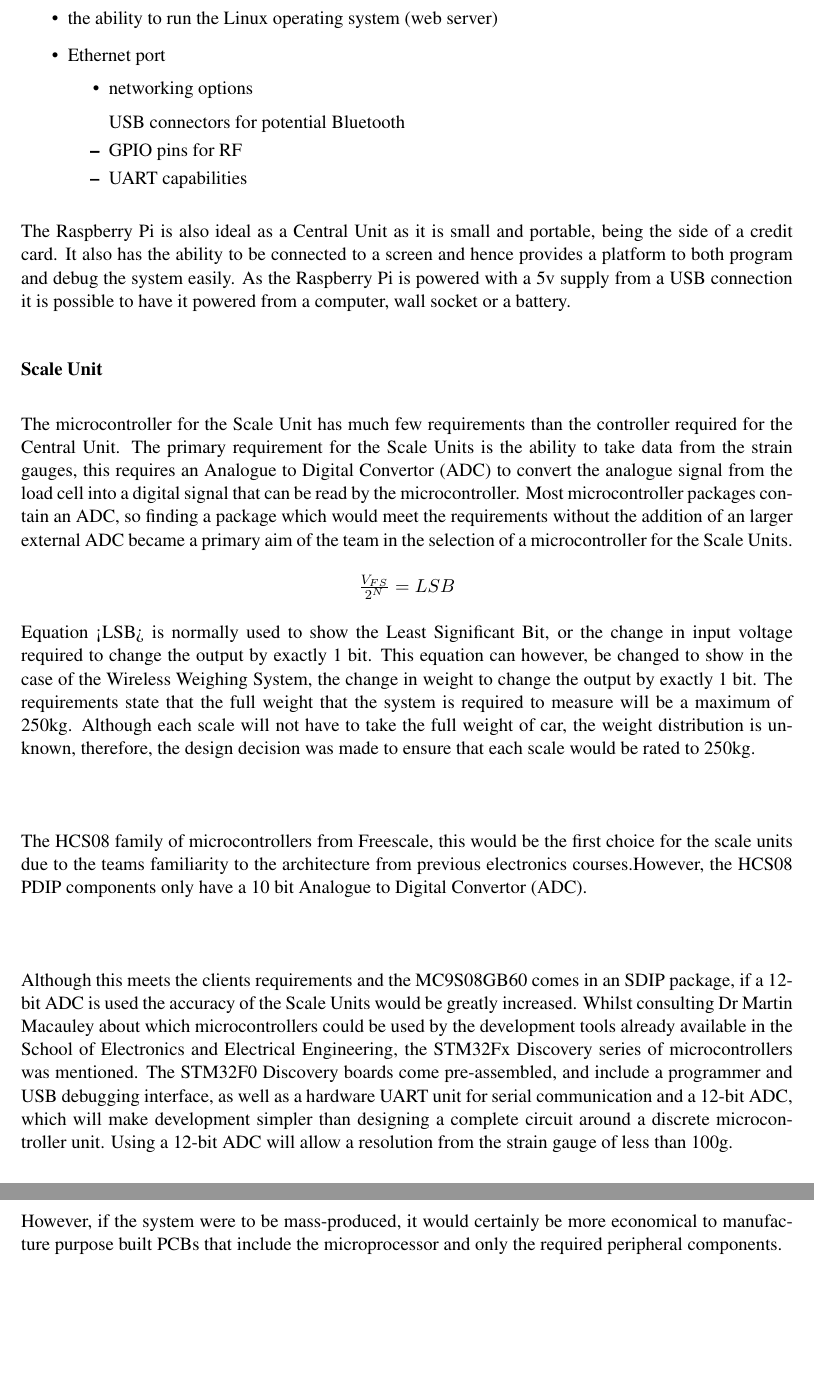
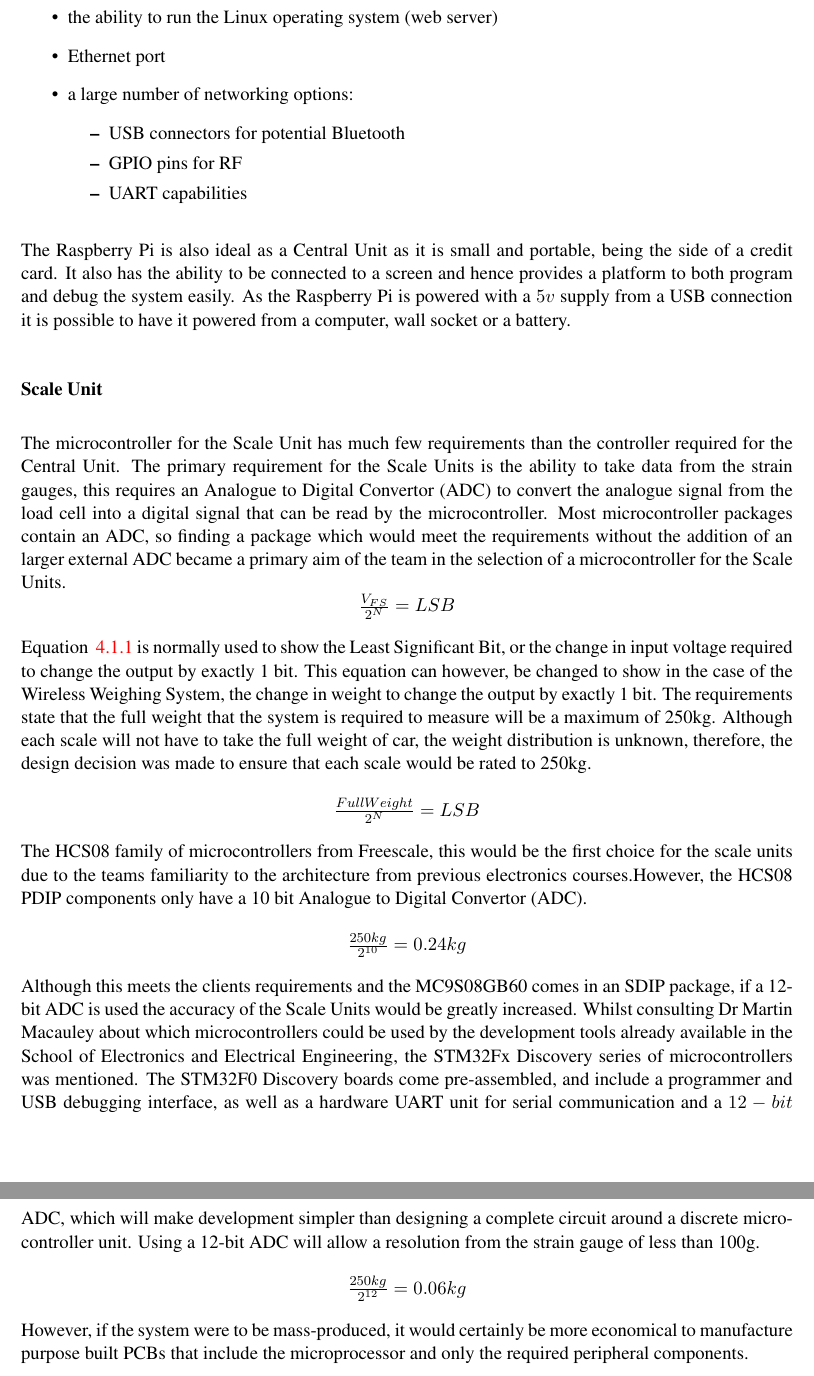
Before and after one commit to kristianhentschel/ESE3H-Team-Project-Group-N, a LaTeX document (tp3/Documentation/TeamN.tex, which reads tp3/Documentation/implementation/microcontroller.tex): two parts of pages 19 and 20 of 27, joined at a grey line, cut so that both start at the same text. Compiled offline with pdfLaTeX.

```diff
--- a/tp3/Documentation/implementation/microcontroller.tex
+++ b/tp3/Documentation/implementation/microcontroller.tex
@@ -4,26 +4,33 @@
 	\begin{itemize}
 		\item the ability to run the Linux operating system (web server)
 		\item Ethernet port
-		\item \begin{itemize} networking options
-			\item USB connectors for potential Bluetooth
-			\item GPIO pins for RF
-			\item UART capabilities
+		\item a large number of networking options:
+			\begin{itemize}
+				\item USB connectors for potential Bluetooth
+				\item GPIO pins for RF
+				\item UART capabilities
 			\end{itemize}
 	\end{itemize}
-The Raspberry Pi is also ideal as a Central Unit as it is small and portable, being the side of a credit card. It also has the ability to be connected to a screen and hence provides a platform to both program and debug the system easily. As the Raspberry Pi is powered with a 5v supply from a USB connection it is possible to have it powered from a computer, wall socket or a battery.
+The Raspberry Pi is also ideal as a Central Unit as it is small and portable, being the side of a credit card. It also has the ability to be connected to a screen and hence provides a platform to both program and debug the system easily. As the Raspberry Pi is powered with a $5v$ supply from a USB connection it is possible to have it powered from a computer, wall socket or a battery.
 
 \subsubsection{Scale Unit}
-The microcontroller for the Scale Unit has much few requirements than the controller required for the Central Unit. The primary requirement for the Scale Units is the ability to take data from the strain gauges, this requires an Analogue to Digital Convertor (ADC) to convert the analogue signal from the load cell into a digital signal that can be read by the microcontroller. Most microcontroller packages contain an ADC, so finding a package which would meet the requirements without the addition of an larger external ADC became a primary aim of the team in the selection of a microcontroller for the Scale Units. \\\\
-\centerline{\(\frac{V_{FS}}{2^{N}} = LSB  \)}%//equation <LSB>
-\\\\
-Equation <LSB> is normally used to show the Least Significant Bit, or the change in input voltage required to change the output by exactly 1 bit. This equation can however, be changed to show in the case of the Wireless Weighing System, the change in weight to change the output by exactly 1 bit.
-The requirements state that the full weight that the system is required to measure will be a maximum of 250kg. Although each scale will not have to take the full weight of car, the weight distribution is unknown, therefore, the design decision was made to ensure that each scale would be rated to 250kg.  \\\\
-%\frac{Full Weight}{2^{N}} = LSB  %//equation <LSB 2>
-\\\\
-The HCS08 family of microcontrollers from Freescale, this would be the first choice for the scale units due to the teams familiarity to the architecture from previous electronics courses.However, the HCS08 PDIP components only have a 10 bit Analogue to Digital Convertor (ADC).   \\\\
-%\frac{250kg}{2^{10}} = 0.24kg
-\\\\
-Although this meets the clients requirements and the MC9S08GB60 comes in an SDIP package, if a 12-bit ADC is used the accuracy of the Scale Units would be greatly increased. Whilst consulting Dr Martin Macauley about which microcontrollers could be used by the development tools already available in the School of Electronics and Electrical Engineering, the STM32Fx Discovery series of microcontrollers was mentioned. The STM32F0 Discovery boards come pre-assembled, and include a programmer and USB debugging interface, as well as a hardware UART unit for serial communication and a 12-bit ADC, which will make development simpler than designing a complete circuit around a discrete microcontroller unit.  Using a 12-bit ADC will allow a resolution from the strain gauge of less than 100g. \\\\
-%\frac{250kg}{2^{12}} = 0.06kg
-\\\\
-However, if the system were to be mass-produced, it would certainly be more economical to manufacture purpose built PCBs that include the microprocessor and only the required peripheral components. \\\\
+The microcontroller for the Scale Unit has much few requirements than the controller required for the Central Unit. The primary requirement for the Scale Units is the ability to take data from the strain gauges, this requires an Analogue to Digital Convertor (ADC) to convert the analogue signal from the load cell into a digital signal that can be read by the microcontroller. Most microcontroller packages contain an ADC, so finding a package which would meet the requirements without the addition of an larger external ADC became a primary aim of the team in the selection of a microcontroller for the Scale Units.
+
+\centerline{\(\frac{V_{FS}}{2^{N}} = LSB  \)}
+\label{LSBeq}
+
+Equation ~\ref{LSBeq} is normally used to show the Least Significant Bit, or the change in input voltage required to change the output by exactly 1 bit. This equation can however, be changed to show in the case of the Wireless Weighing System, the change in weight to change the output by exactly 1 bit.
+The requirements state that the full weight that the system is required to measure will be a maximum of 250kg. Although each scale will not have to take the full weight of car, the weight distribution is unknown, therefore, the design decision was made to ensure that each scale would be rated to 250kg.  \\
+
+\centerline{$\frac{Full Weight}{2^{N}} = LSB$}  \label{LSBeq2}
+
+The HCS08 family of microcontrollers from Freescale, this would be the first choice for the scale units due to the teams familiarity to the architecture from previous electronics courses.However, the HCS08 PDIP components only have a 10 bit Analogue to Digital Convertor (ADC).\\
+
+\centerline{$\frac{250kg}{2^{10}} = 0.24kg$} \label{LSBeq3}
+
+Although this meets the clients requirements and the MC9S08GB60 comes in an SDIP package, if a 12-bit ADC is used the accuracy of the Scale Units would be greatly increased. Whilst consulting Dr Martin Macauley about which microcontrollers could be used by the development tools already available in the School of Electronics and Electrical Engineering, the STM32Fx Discovery series of microcontrollers was mentioned. The STM32F0 Discovery boards come pre-assembled, and include a programmer and USB debugging interface, as well as a hardware UART unit for serial communication and a $12-bit$ ADC, which will make development simpler than designing a complete circuit around a discrete microcontroller unit.  Using a 12-bit ADC will allow a resolution from the strain gauge of less than 100g.
+\\
+
+\centerline{$\frac{250kg}{2^{12}} = 0.06kg$}
+
+However, if the system were to be mass-produced, it would certainly be more economical to manufacture purpose built PCBs that include the microprocessor and only the required peripheral components.
```
Also changed, not shown: tp3/Documentation/implementation/pcbcentral.tex (+4 -2 lines).
